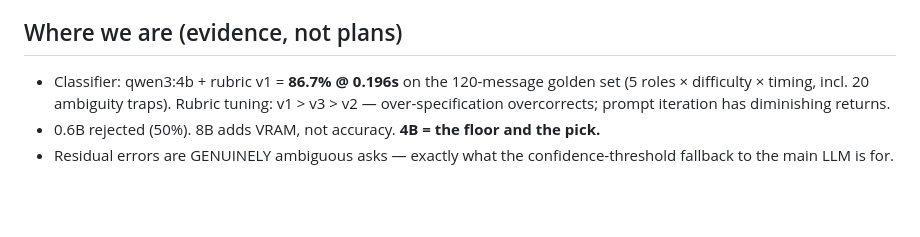
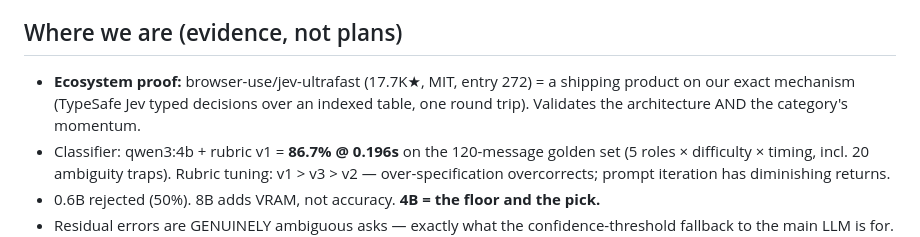
Before and after one commit to commonweavelabs-crypto/tierllama, a Markdown page: docs/jevllama-roadmap.md, the part around the change. Rendered like a GitHub page; blank space fills up the shorter version.

Commit message:
docs: borrowable patterns from jev-ultrafast (entry 272) - speculative fan-out, narrow blast radius, honesty-in-perf

```diff
--- a/docs/jevllama-roadmap.md
+++ b/docs/jevllama-roadmap.md
@@ -18,6 +18,9 @@ managed cloud routing + dashboards. *Jev's paradox says efficiency increases con
 we make that consumption cheap and local.*
 
 ## Where we are (evidence, not plans)
+- **Ecosystem proof:** browser-use/jev-ultrafast (17.7K★, MIT, entry 272) = a shipping
+  product on our exact mechanism (TypeSafe Jev typed decisions over an indexed table,
+  one round trip). Validates the architecture AND the category's momentum.
 - Classifier: qwen3:4b + rubric v1 = **86.7% @ 0.196s** on the 120-message golden set
   (5 roles × difficulty × timing, incl. 20 ambiguity traps). Rubric tuning: v1 > v3 > v2 —
   over-specification overcorrects; prompt iteration has diminishing returns.
```
Also changed, not shown: docs/jev-ultrafast-lessons.md (added, +42 -0 lines).
